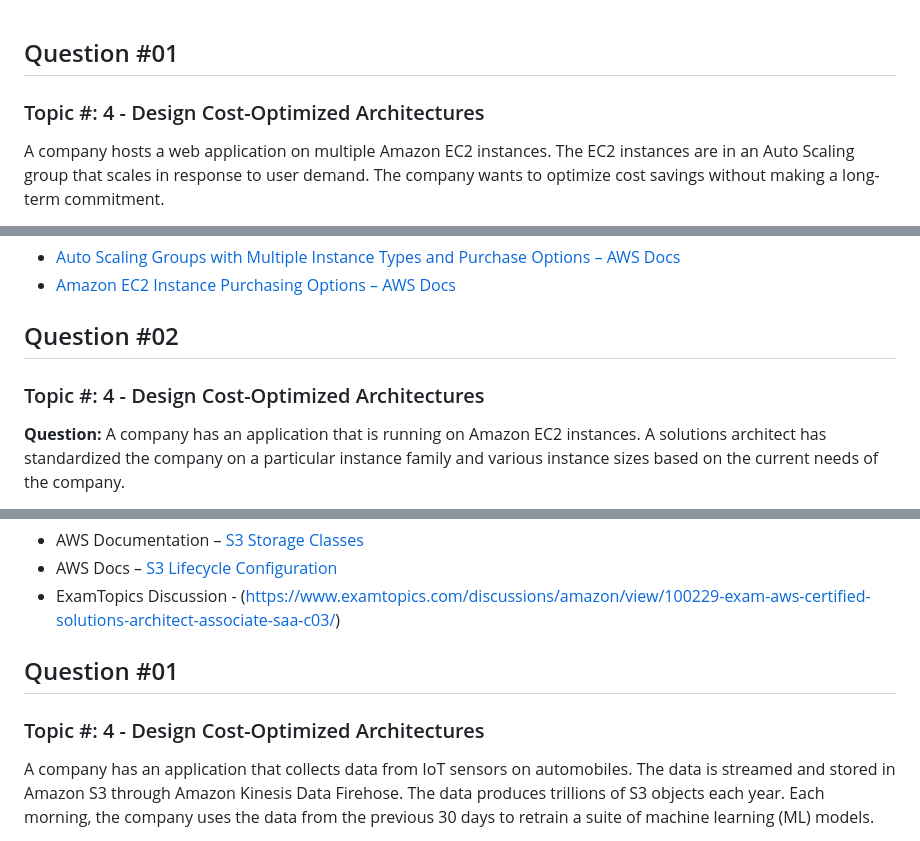
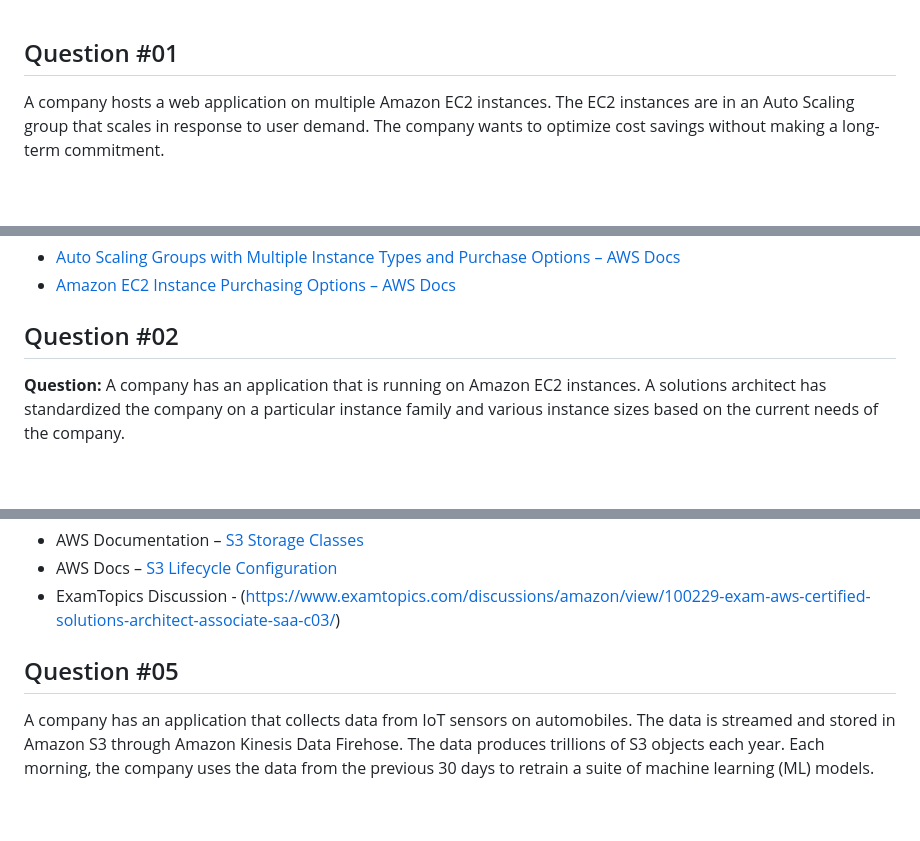
Before and after one commit to Lahiruerandika/aws-solutions-architect-exam-prep, a Markdown page: design-cost-optimized-architectures/questions.md, 3 parts joined by grey strips. GitHub-like rendering; folded sections open; blank space fills up the shorter version.

Commit message:
design-cost-optimized-architecture/question-05

```diff
--- a/design-cost-optimized-architectures/questions.md
+++ b/design-cost-optimized-architectures/questions.md
@@ -1,5 +1,4 @@
 ## Question #01
-### Topic #: 4 - Design Cost-Optimized Architectures
 
 A company hosts a web application on multiple Amazon EC2 instances. The EC2 instances are in an Auto Scaling group that scales in response to user demand. The company wants to optimize cost savings without making a long-term commitment.
 
@@ -27,7 +26,6 @@ A company hosts a web application on multiple Amazon EC2 instances. The EC2 inst
 </details>
 
 ## Question #02
-### Topic #: 4 - Design Cost-Optimized Architectures
 
 **Question:**
  A company has an application that is running on Amazon EC2 instances. A solutions architect has standardized the company on a particular instance family and various instance sizes based on the current needs of the company.
@@ -170,8 +166,7 @@ A company stores its data objects in Amazon S3 Standard storage. A solutions arc
 
 </details>
 
-## Question #01
-### Topic #: 4 - Design Cost-Optimized Architectures
+## Question #05
 
 A company has an application that collects data from IoT sensors on automobiles. The data is streamed and stored in Amazon S3 through Amazon Kinesis Data Firehose. The data produces trillions of S3 objects each year. Each morning, the company uses the data from the previous 30 days to retrain a suite of machine learning (ML) models.
 
```
Also changed, not shown: other parts of design-cost-optimized-architectures/questions.md (+0 -2 lines).
